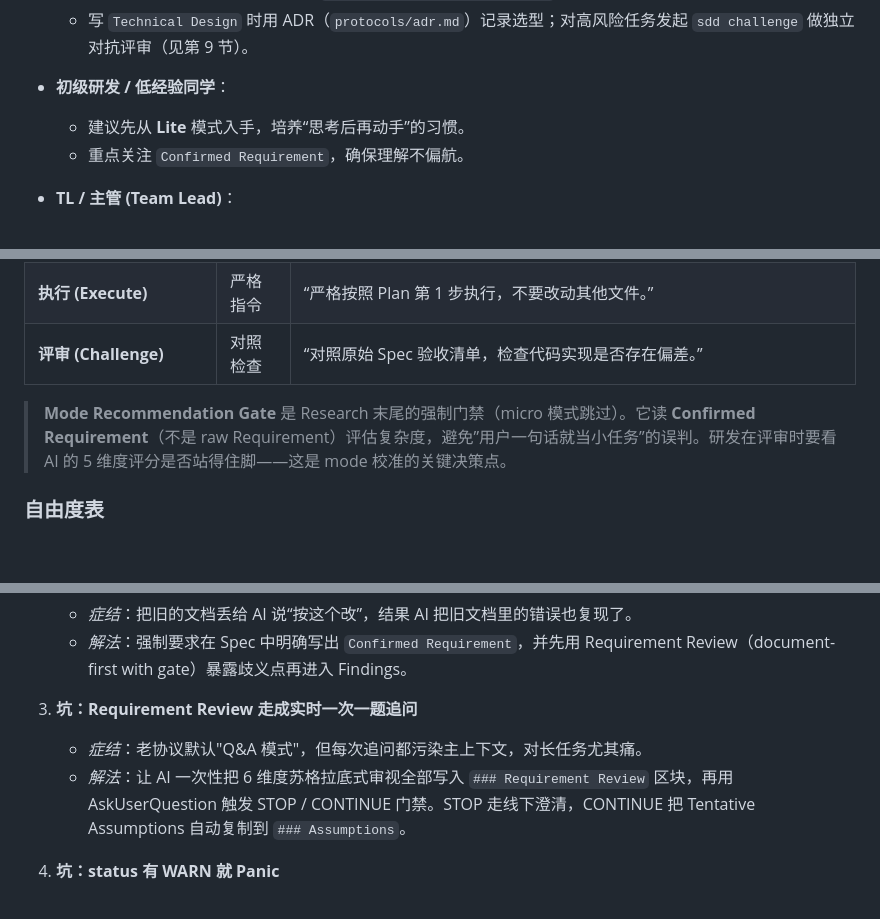
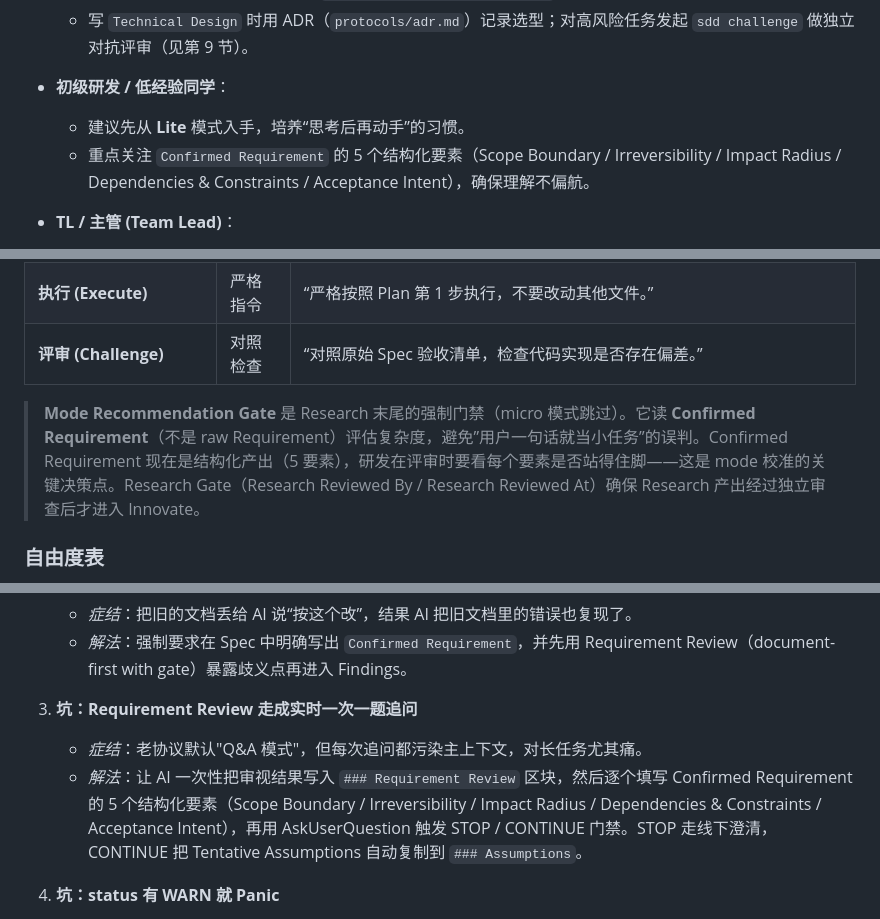
Before and after one commit to arsterliu/sdd-riper, a Markdown page: TEAM-GUIDE.md, 3 parts joined by grey strips. Drawn GitHub-style; blank space fills up the shorter version.

Commit message:
docs: sync GUIDE/TEAM-GUIDE/README with structured CR + Research Gate
- GUIDE.md: Research Challenge table row now references 5 structured
  elements and Research Gate
- TEAM-GUIDE.md: update CR reference to 5 structured elements,
  Mode Recommendation Gate description, and Requirement Review
  anti-pattern solution (6维度→5要素结构化)
- README.md: Research description mentions 5 structured elements
  and Research Gate

```diff
--- a/TEAM-GUIDE.md
+++ b/TEAM-GUIDE.md
@@ -63,7 +63,7 @@ TL 可以按模块设置不同策略——核心模块 `.sdd-config` 写 `GATE_P
 
 - **初级研发 / 低经验同学**：
   - 建议先从 **Lite** 模式入手，培养“思考后再动手”的习惯。
-  - 重点关注 `Confirmed Requirement`，确保理解不偏航。
+  - 重点关注 `Confirmed Requirement` 的 5 个结构化要素（Scope Boundary / Irreversibility / Impact Radius / Dependencies & Constraints / Acceptance Intent），确保理解不偏航。
 
 - **TL / 主管 (Team Lead)**：
   - 负责 `Plan Approved` 门禁。
@@ -83,7 +83,7 @@ TL 可以按模块设置不同策略——核心模块 `.sdd-config` 写 `GATE_P
 | **执行 (Execute)** | 严格指令 | “严格按照 Plan 第 1 步执行，不要改动其他文件。” |
 | **评审 (Challenge)** | 对照检查 | “对照原始 Spec 验收清单，检查代码实现是否存在偏差。” |
 
-> **Mode Recommendation Gate** 是 Research 末尾的强制门禁（micro 模式跳过）。它读 **Confirmed Requirement**（不是 raw Requirement）评估复杂度，避免”用户一句话就当小任务”的误判。研发在评审时要看 AI 的 5 维度评分是否站得住脚——这是 mode 校准的关键决策点。
+> **Mode Recommendation Gate** 是 Research 末尾的强制门禁（micro 模式跳过）。它读 **Confirmed Requirement**（不是 raw Requirement）评估复杂度，避免”用户一句话就当小任务”的误判。Confirmed Requirement 现在是结构化产出（5 要素），研发在评审时要看每个要素是否站得住脚——这是 mode 校准的关键决策点。Research Gate（Research Reviewed By / Research Reviewed At）确保 Research 产出经过独立审查后才进入 Innovate。
 
 ### 自由度表
 - **Research (研究)**：中（鼓励多问，但目标要明确）。
@@ -146,7 +146,7 @@ SDD 要求每个 AC 都声明 `Verification:` 类型（unit / integration / e2e
 
 3. **坑：Requirement Review 走成实时一次一题追问**
    - *症结*：老协议默认"Q&A 模式"，但每次追问都污染主上下文，对长任务尤其痛。
-   - *解法*：让 AI 一次性把 6 维度苏格拉底式审视全部写入 `### Requirement Review` 区块，再用 AskUserQuestion 触发 STOP / CONTINUE 门禁。STOP 走线下澄清，CONTINUE 把 Tentative Assumptions 自动复制到 `### Assumptions`。
+   - *解法*：让 AI 一次性把审视结果写入 `### Requirement Review` 区块，然后逐个填写 Confirmed Requirement 的 5 个结构化要素（Scope Boundary / Irreversibility / Impact Radius / Dependencies & Constraints / Acceptance Intent），再用 AskUserQuestion 触发 STOP / CONTINUE 门禁。STOP 走线下澄清，CONTINUE 把 Tentative Assumptions 自动复制到 `### Assumptions`。
 
 3. **坑：status 有 WARN 就 Panic**
    - *症略*：追求 status 全 OK，导致在 Spec 里填废话。
```
Also changed, not shown: GUIDE.md (+1 -1 lines), README.md (+1 -1 lines).
